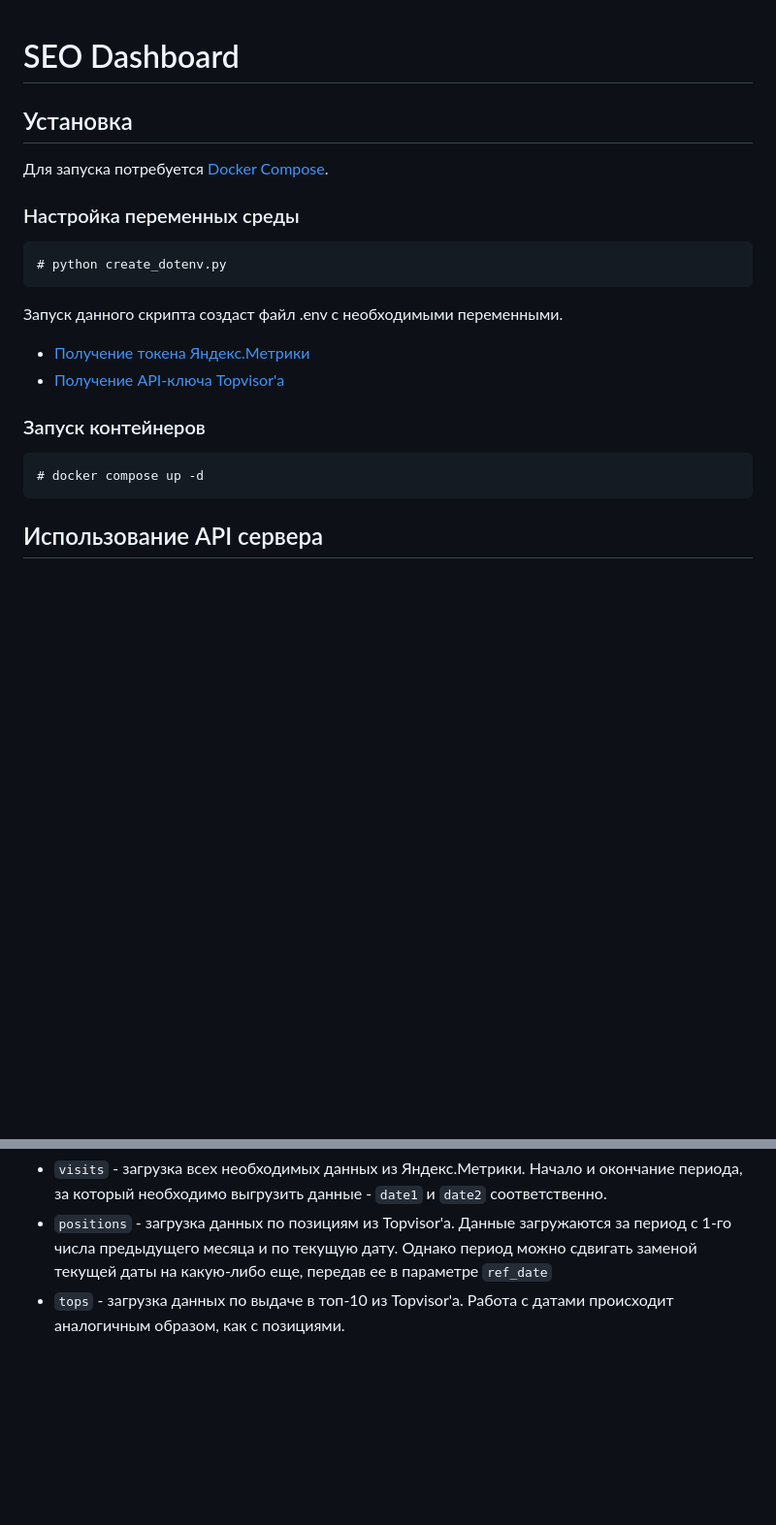
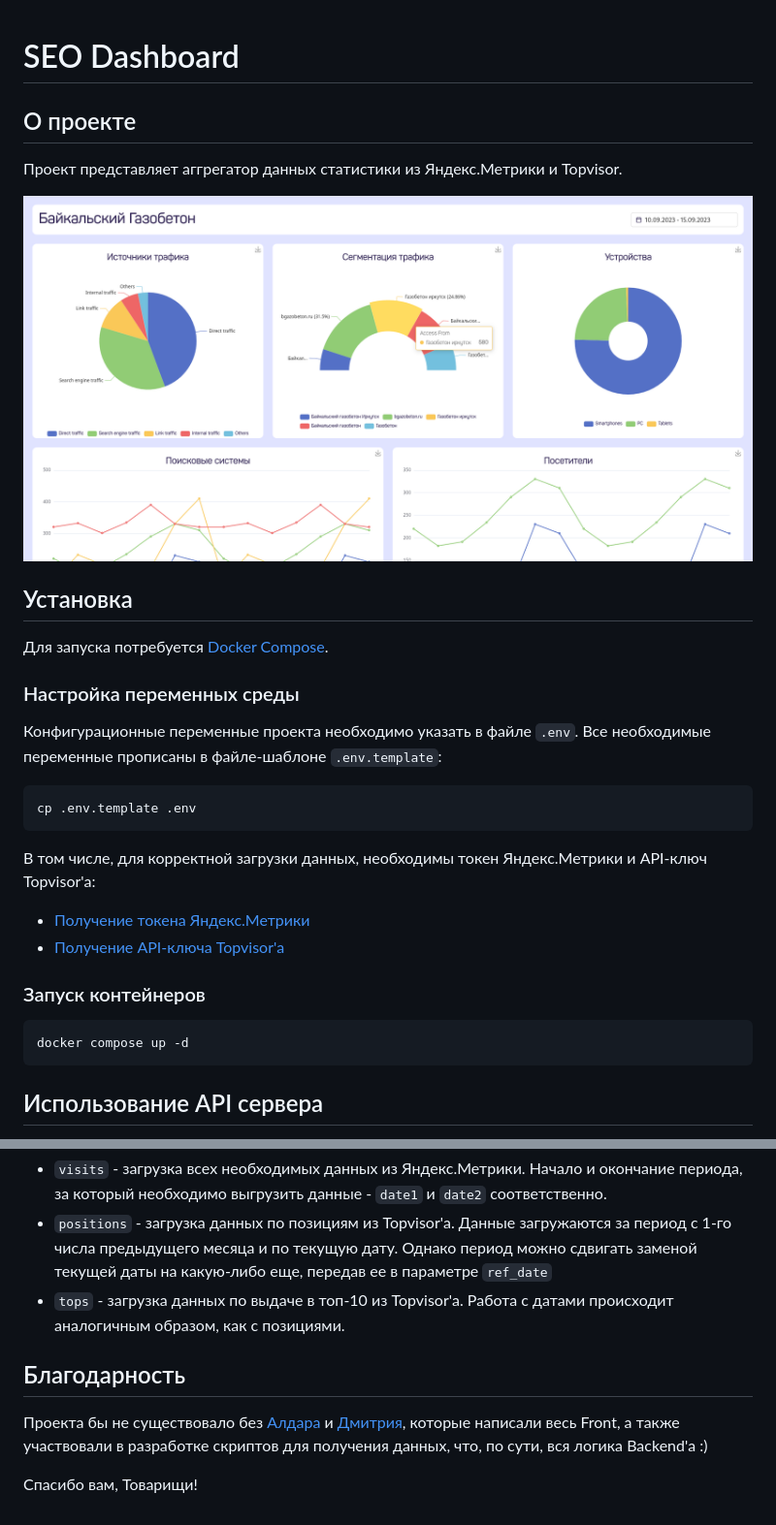
Before and after one commit to kvIT-389/seo-dashboard, a Markdown page: README.md, 2 parts joined by grey strips. Shown at 97% size. Rendered like a GitHub page; blank space fills up the shorter version.

Commit message:
Update README.md
Add interface screenshot image.
Fix environment variables configuration section.
Add section with project contributors.

````diff
--- a/README.md
+++ b/README.md
@@ -1,4 +1,10 @@
 # SEO Dashboard
+
+## О проекте
+
+Проект представляет аггрегатор данных статистики из Яндекс.Метрики и Topvisor.
+
+![Скриншот интерфейса главной страницы](img/screenshot.png)
 
 ## Установка
 
@@ -6,19 +12,22 @@
 
 ### Настройка переменных среды
 
-```cmd
-# python create_dotenv.py
+Конфигурационные переменные проекта необходимо указать в файле `.env`.
+Все необходимые переменные прописаны в файле-шаблоне `.env.template`:
+
+```sh
+cp .env.template .env
 ```
 
-Запуск данного скрипта создаст файл .env с необходимыми переменными.
+В том числе, для корректной загрузки данных, необходимы токен Яндекс.Метрики и API-ключ Topvisor'а:
 
 - [Получение токена Яндекс.Метрики](https://yandex.ru/dev/metrika/doc/api2/intro/authorization.html)
 - [Получение API-ключа Topvisor'а](https://topvisor.com/ru/api/v2/#)
 
 ### Запуск контейнеров
 
-```cmd
-# docker compose up -d
+```sh
+docker compose up -d
 ```
 
 ## Использование API сервера
@@ -56,3 +65,11 @@
 - `visits` - загрузка всех необходимых данных из Яндекс.Метрики. Начало и окончание периода, за который необходимо выгрузить данные - `date1` и `date2` соответственно.
 - `positions` - загрузка данных по позициям из Topvisor'а. Данные загружаются за период с 1-го числа предыдущего месяца и по текущую дату. Однако период можно сдвигать заменой текущей даты на какую-либо еще, передав ее в параметре `ref_date`
 - `tops` - загрузка данных по выдаче в топ-10 из Topvisor'а. Работа с датами происходит аналогичным образом, как с позициями.
+
+## Благодарность
+
+Проекта бы не существовало без [Алдара](https://github.com/Aldarpower) и [Дмитрия](https://github.com/dogee4803),
+которые написали весь Front, а также участвовали в разработке скриптов для получения данных, что, по сути, вся
+логика Backend'а :)
+
+Спасибо вам, Товарищи!
````
